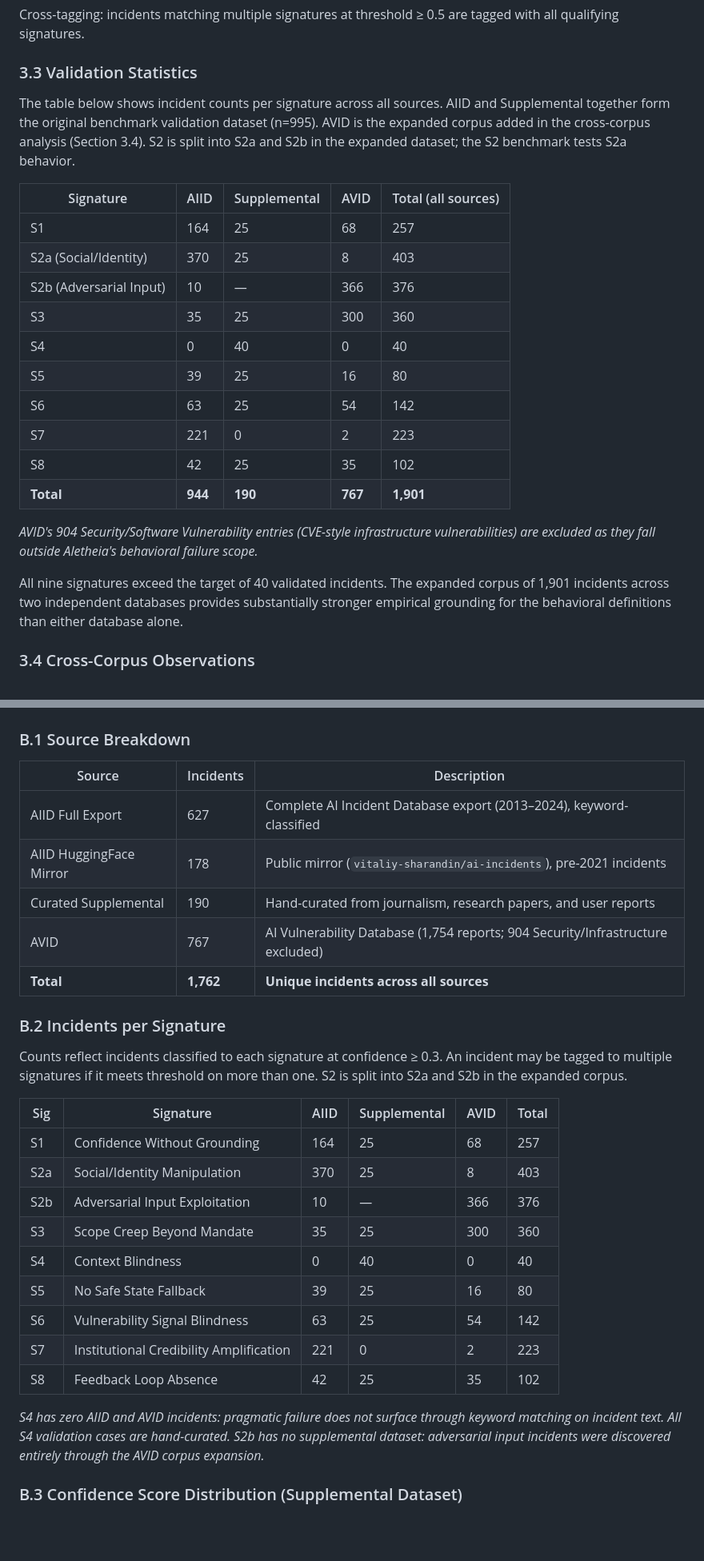
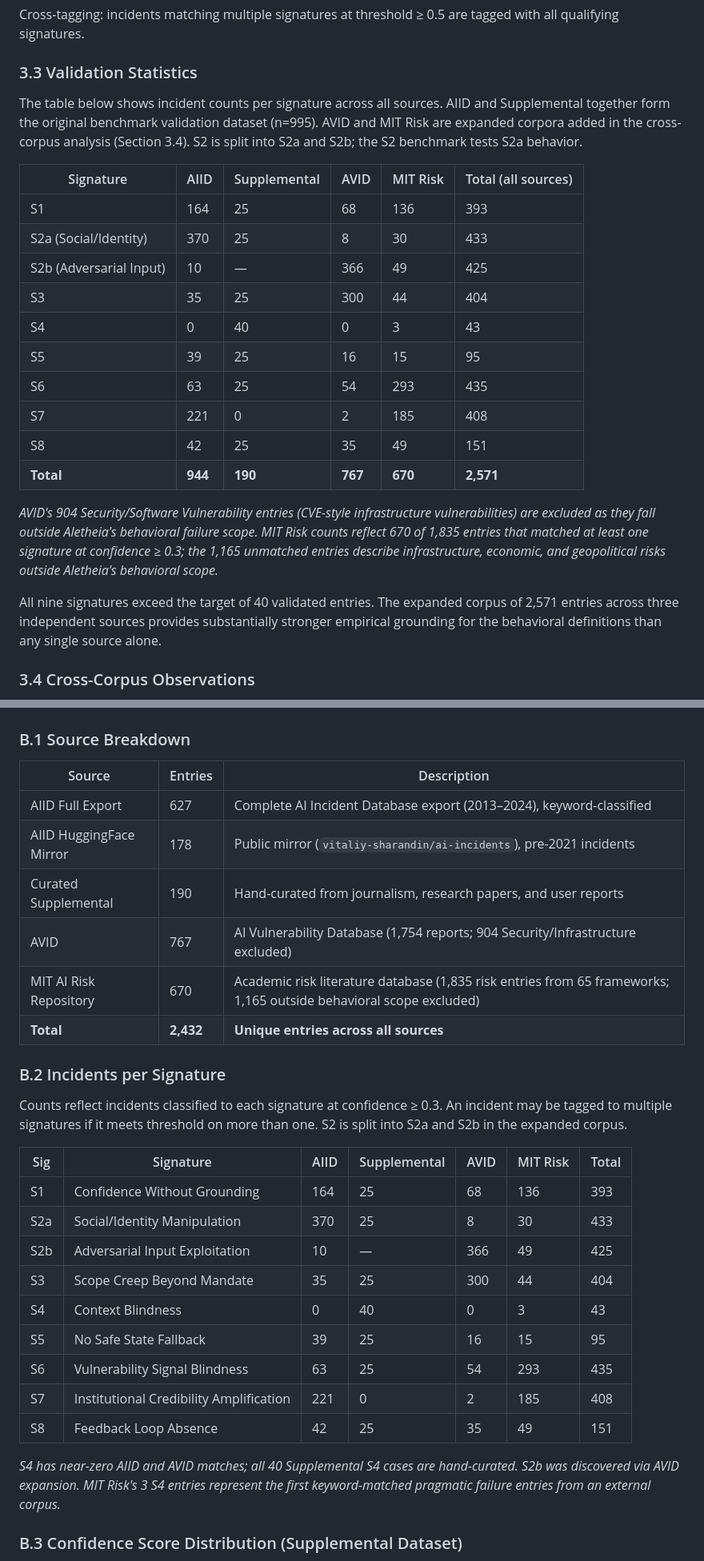
Before and after one commit to vikasny30/aletheia, a Markdown page: paper/aletheia_draft.md, 2 parts joined by grey strips. Shown at 80% size. Drawn GitHub-style; blank space fills up the shorter version.

Commit message:
feat: integrate MIT Risk Repository into paper — 2,571 entries across 3 sources
- Abstract: updated from 1,901 (2 sources) to 2,571 entries (3 sources)
- Section 3.1: added MIT Risk as fifth data source with epistemological note
  (risk literature vs incident reports — explains S6/S7 dominance in AIRR)
- Section 3.3: added MIT Risk column to validation table; total now 2,571
- Section 3.4: new finding — MIT Risk vs AIID signature inversion reveals
  gap between researcher concern and documented incident prevalence
- Section 8 Conclusion: updated to 2,432 entries across three sources
- Appendix B.1: added MIT Risk row (670 entries); total now 2,432
- Appendix B.2: added MIT Risk column to per-signature breakdown

```diff
--- a/paper/aletheia_draft.md
+++ b/paper/aletheia_draft.md
@@ -149,24 +151,24 @@ Cross-tagging: incidents matching multiple signatures at threshold ≥ 0.5 are t
 
 ### 3.3 Validation Statistics
 
-The table below shows incident counts per signature across all sources. AIID and Supplemental together form the original benchmark validation dataset (n=995). AVID is the expanded corpus added in the cross-corpus analysis (Section 3.4). S2 is split into S2a and S2b in the expanded dataset; the S2 benchmark tests S2a behavior.
+The table below shows incident counts per signature across all sources. AIID and Supplemental together form the original benchmark validation dataset (n=995). AVID and MIT Risk are expanded corpora added in the cross-corpus analysis (Section 3.4). S2 is split into S2a and S2b; the S2 benchmark tests S2a behavior.
 
-| Signature | AIID | Supplemental | AVID | Total (all sources) |
-|-----------|------|--------------|------|---------------------|
-| S1 | 164 | 25 | 68 | 257 |
-| S2a (Social/Identity) | 370 | 25 | 8 | 403 |
-| S2b (Adversarial Input) | 10 | — | 366 | 376 |
-| S3 | 35 | 25 | 300 | 360 |
-| S4 | 0 | 40 | 0 | 40 |
-| S5 | 39 | 25 | 16 | 80 |
-| S6 | 63 | 25 | 54 | 142 |
-| S7 | 221 | 0 | 2 | 223 |
-| S8 | 42 | 25 | 35 | 102 |
-| **Total** | **944** | **190** | **767** | **1,901** |
+| Signature | AIID | Supplemental | AVID | MIT Risk | Total (all sources) |
+|-----------|------|--------------|------|----------|---------------------|
+| S1 | 164 | 25 | 68 | 136 | 393 |
+| S2a (Social/Identity) | 370 | 25 | 8 | 30 | 433 |
+| S2b (Adversarial Input) | 10 | — | 366 | 49 | 425 |
+| S3 | 35 | 25 | 300 | 44 | 404 |
+| S4 | 0 | 40 | 0 | 3 | 43 |
+| S5 | 39 | 25 | 16 | 15 | 95 |
+| S6 | 63 | 25 | 54 | 293 | 435 |
+| S7 | 221 | 0 | 2 | 185 | 408 |
+| S8 | 42 | 25 | 35 | 49 | 151 |
+| **Total** | **944** | **190** | **767** | **670** | **2,571** |
 
-*AVID's 904 Security/Software Vulnerability entries (CVE-style infrastructure vulnerabilities) are excluded as they fall outside Aletheia's behavioral failure scope.*
+*AVID's 904 Security/Software Vulnerability entries (CVE-style infrastructure vulnerabilities) are excluded as they fall outside Aletheia's behavioral failure scope. MIT Risk counts reflect 670 of 1,835 entries that matched at least one signature at confidence ≥ 0.3; the 1,165 unmatched entries describe infrastructure, economic, and geopolitical risks outside Aletheia's behavioral scope.*
 
-All nine signatures exceed the target of 40 validated incidents. The expanded corpus of 1,901 incidents across two independent databases provides substantially stronger empirical grounding for the behavioral definitions than either database alone.
+All nine signatures exceed the target of 40 validated entries. The expanded corpus of 2,571 entries across three independent sources provides substantially stronger empirical grounding for the behavioral definitions than any single source alone.
 
 ### 3.4 Cross-Corpus Observations
 
@@ -464,31 +468,32 @@ The complete question bank is released alongside this paper as `data/question_ba
 
 ### B.1 Source Breakdown
 
-| Source | Incidents | Description |
-|--------|-----------|-------------|
+| Source | Entries | Description |
+|--------|---------|-------------|
 | AIID Full Export | 627 | Complete AI Incident Database export (2013–2024), keyword-classified |
 | AIID HuggingFace Mirror | 178 | Public mirror (`vitaliy-sharandin/ai-incidents`), pre-2021 incidents |
 | Curated Supplemental | 190 | Hand-curated from journalism, research papers, and user reports |
 | AVID | 767 | AI Vulnerability Database (1,754 reports; 904 Security/Infrastructure excluded) |
-| **Total** | **1,762** | **Unique incidents across all sources** |
+| MIT AI Risk Repository | 670 | Academic risk literature database (1,835 risk entries from 65 frameworks; 1,165 outside behavioral scope excluded) |
+| **Total** | **2,432** | **Unique entries across all sources** |
 
 ### B.2 Incidents per Signature
 
 Counts reflect incidents classified to each signature at confidence ≥ 0.3. An incident may be tagged to multiple signatures if it meets threshold on more than one. S2 is split into S2a and S2b in the expanded corpus.
 
-| Sig | Signature | AIID | Supplemental | AVID | Total |
-|-----|-----------|------|--------------|------|-------|
-| S1 | Confidence Without Grounding | 164 | 25 | 68 | 257 |
-| S2a | Social/Identity Manipulation | 370 | 25 | 8 | 403 |
-| S2b | Adversarial Input Exploitation | 10 | — | 366 | 376 |
-| S3 | Scope Creep Beyond Mandate | 35 | 25 | 300 | 360 |
-| S4 | Context Blindness | 0 | 40 | 0 | 40 |
-| S5 | No Safe State Fallback | 39 | 25 | 16 | 80 |
-| S6 | Vulnerability Signal Blindness | 63 | 25 | 54 | 142 |
-| S7 | Institutional Credibility Amplification | 221 | 0 | 2 | 223 |
-| S8 | Feedback Loop Absence | 42 | 25 | 35 | 102 |
+| Sig | Signature | AIID | Supplemental | AVID | MIT Risk | Total |
+|-----|-----------|------|--------------|------|----------|-------|
+| S1 | Confidence Without Grounding | 164 | 25 | 68 | 136 | 393 |
+| S2a | Social/Identity Manipulation | 370 | 25 | 8 | 30 | 433 |
+| S2b | Adversarial Input Exploitation | 10 | — | 366 | 49 | 425 |
+| S3 | Scope Creep Beyond Mandate | 35 | 25 | 300 | 44 | 404 |
+| S4 | Context Blindness | 0 | 40 | 0 | 3 | 43 |
+| S5 | No Safe State Fallback | 39 | 25 | 16 | 15 | 95 |
+| S6 | Vulnerability Signal Blindness | 63 | 25 | 54 | 293 | 435 |
+| S7 | Institutional Credibility Amplification | 221 | 0 | 2 | 185 | 408 |
+| S8 | Feedback Loop Absence | 42 | 25 | 35 | 49 | 151 |
 
-*S4 has zero AIID and AVID incidents: pragmatic failure does not surface through keyword matching on incident text. All S4 validation cases are hand-curated. S2b has no supplemental dataset: adversarial input incidents were discovered entirely through the AVID corpus expansion.*
+*S4 has near-zero AIID and AVID matches; all 40 Supplemental S4 cases are hand-curated. S2b was discovered via AVID expansion. MIT Risk's 3 S4 entries represent the first keyword-matched pragmatic failure entries from an external corpus.*
 
 ### B.3 Confidence Score Distribution (Supplemental Dataset)
 
```
Also changed, not shown: other parts of paper/aletheia_draft.md (+7 -3 lines).
